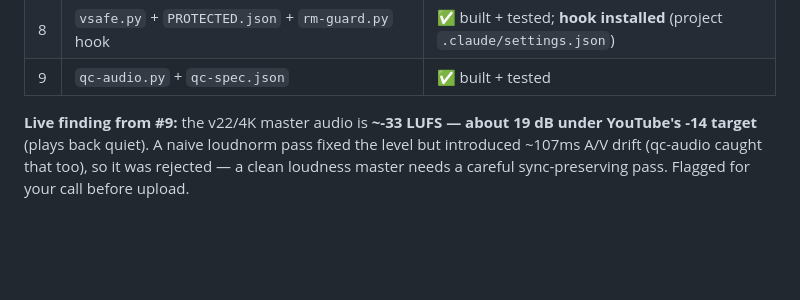
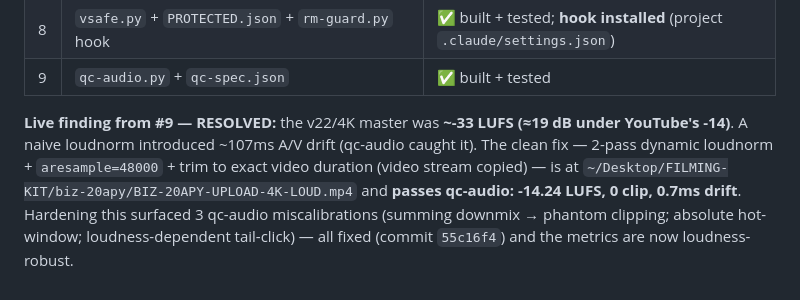
Before and after one commit to fatstacksacademy-byte/stacks-gpt, a Markdown page: VIDEO-EDIT-PROCESS-AUDIT.md, the part around the change. Drawn GitHub-style; blank space fills up the shorter version.

Commit message:
docs(audit): loudness master resolved (-14.24 LUFS, clean) + qc-audio hardening
Co-Authored-By: Claude Opus 4.8 (1M context) <noreply@anthropic.com>

```diff
--- a/VIDEO-EDIT-PROCESS-AUDIT.md
+++ b/VIDEO-EDIT-PROCESS-AUDIT.md
@@ -99,4 +99,4 @@ Every fix is built, self-tested on real artifacts, and adversarially verified. A
 | 8 | `vsafe.py` + `PROTECTED.json` + `rm-guard.py` hook | ✅ built + tested; **hook installed** (project `.claude/settings.json`) |
 | 9 | `qc-audio.py` + `qc-spec.json` | ✅ built + tested |
 
-**Live finding from #9:** the v22/4K master audio is **~-33 LUFS — about 19 dB under YouTube's -14 target** (plays back quiet). A naive loudnorm pass fixed the level but introduced ~107ms A/V drift (qc-audio caught that too), so it was rejected — a clean loudness master needs a careful sync-preserving pass. Flagged for your call before upload.
+**Live finding from #9 — RESOLVED:** the v22/4K master was **~-33 LUFS (≈19 dB under YouTube's -14)**. A naive loudnorm introduced ~107ms A/V drift (qc-audio caught it). The clean fix — 2-pass dynamic loudnorm + `aresample=48000` + trim to exact video duration (video stream copied) — is at `~/Desktop/FILMING-KIT/biz-20apy/BIZ-20APY-UPLOAD-4K-LOUD.mp4` and **passes qc-audio: -14.24 LUFS, 0 clip, 0.7ms drift**. Hardening this surfaced 3 qc-audio miscalibrations (summing downmix → phantom clipping; absolute hot-window; loudness-dependent tail-click) — all fixed (commit `55c16f4`) and the metrics are now loudness-robust.
```
